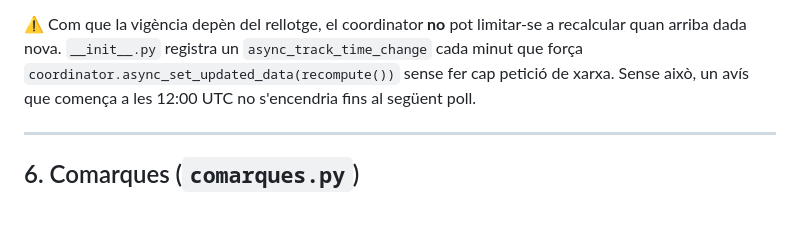
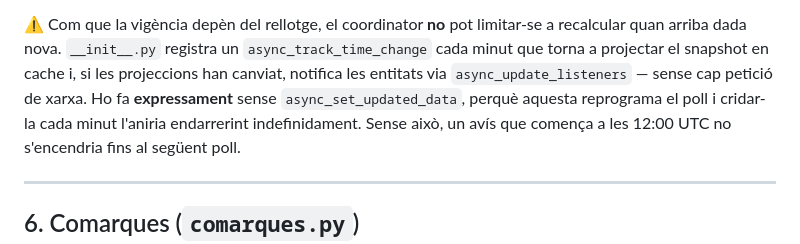
Before and after one commit to pmontp19/ha-avisoscat, a Markdown page: docs/04-architecture.md, the part around the change. GitHub-like rendering; blank space fills up the shorter version.

Commit message:
no-mistakes(document): docs: correct coordinator recompute mechanism in architecture

```diff
--- a/docs/04-architecture.md
+++ b/docs/04-architecture.md
@@ -512,7 +512,10 @@ Onze decisions que no es llegeixen del sketch:
 
 ⚠️ Com que la vigència depèn del rellotge, el coordinator **no** pot limitar-se a recalcular
 quan arriba dada nova. `__init__.py` registra un `async_track_time_change` cada minut que
-força `coordinator.async_set_updated_data(recompute())` sense fer cap petició de xarxa.
+torna a projectar el snapshot en cache i, si les projeccions han canviat, notifica les
+entitats via `async_update_listeners` — sense cap petició de xarxa. Ho fa **expressament**
+sense `async_set_updated_data`, perquè aquesta reprograma el poll i cridar-la cada minut
+l'aniria endarrerint indefinidament.
 Sense això, un avís que comença a les 12:00 UTC no s'encendria fins al següent poll.
 
 ---
```
